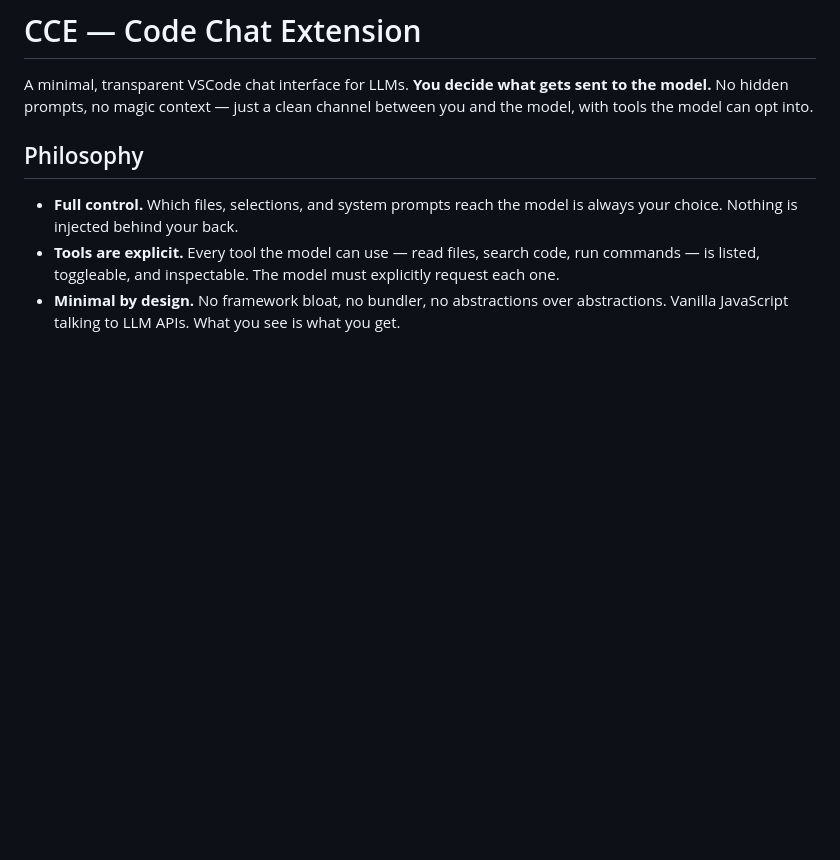
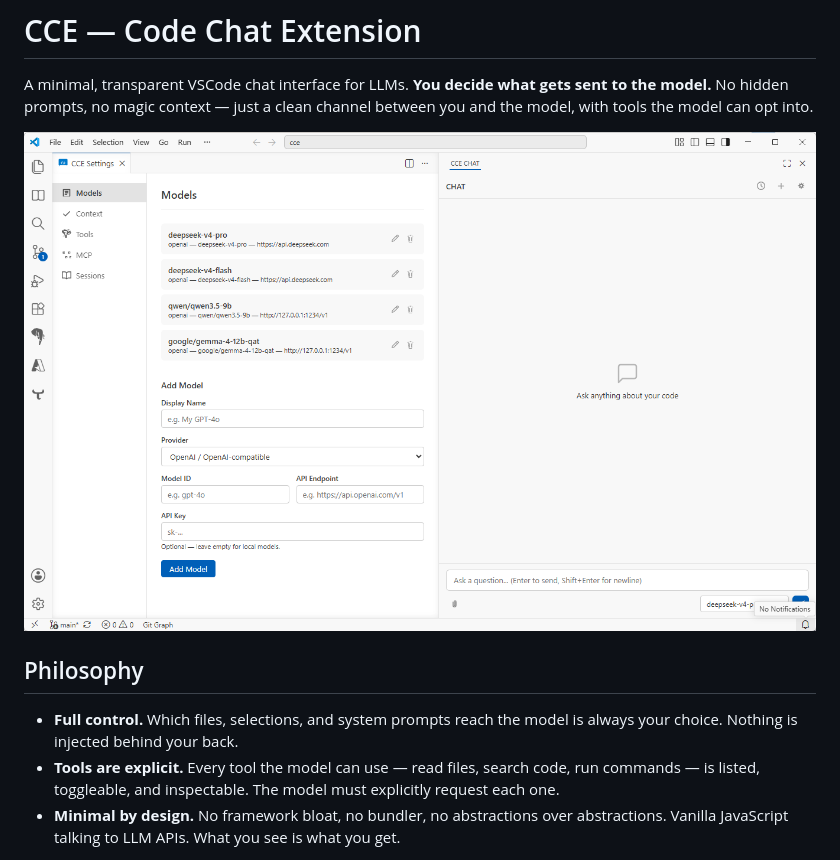
Before and after one commit to 5im-0n/cce, a Markdown page: README.md, the part around the change. GitHub-like rendering; pictures changed too: resources/screenshop.png (added); blank space fills up the shorter version.

Commit message:
add screenshot

```diff
--- a/README.md
+++ b/README.md
@@ -1,6 +1,8 @@
 # CCE — Code Chat Extension
 
 A minimal, transparent VSCode chat interface for LLMs. **You decide what gets sent to the model.** No hidden prompts, no magic context — just a clean channel between you and the model, with tools the model can opt into.
+
+![Screenshot](resources/screenshop.png)
 
 ## Philosophy
 
```
Also changed, not shown: 1 other file.
